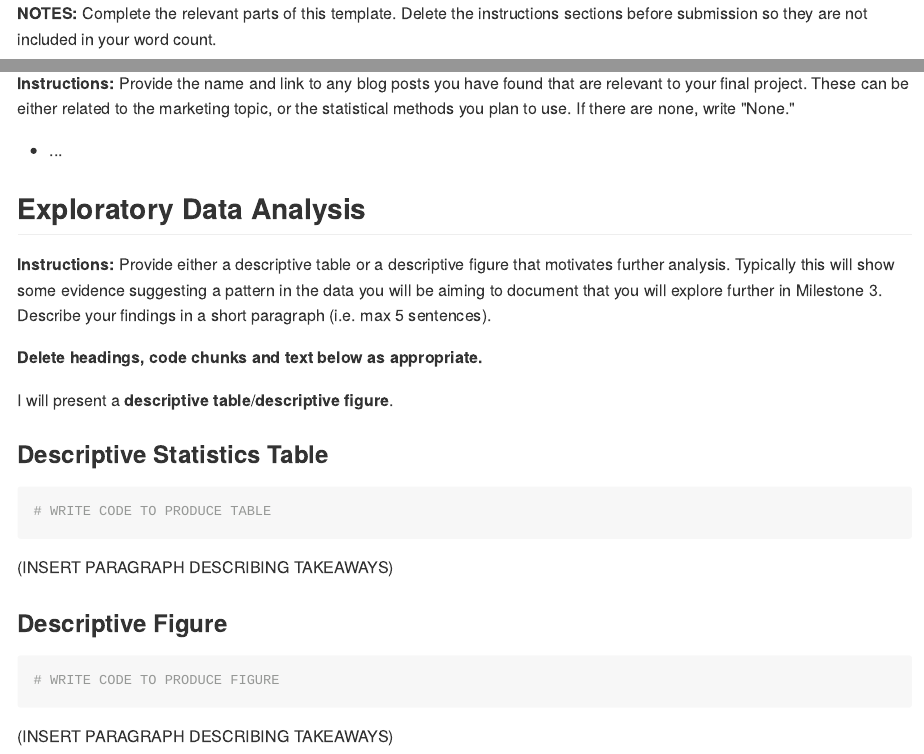
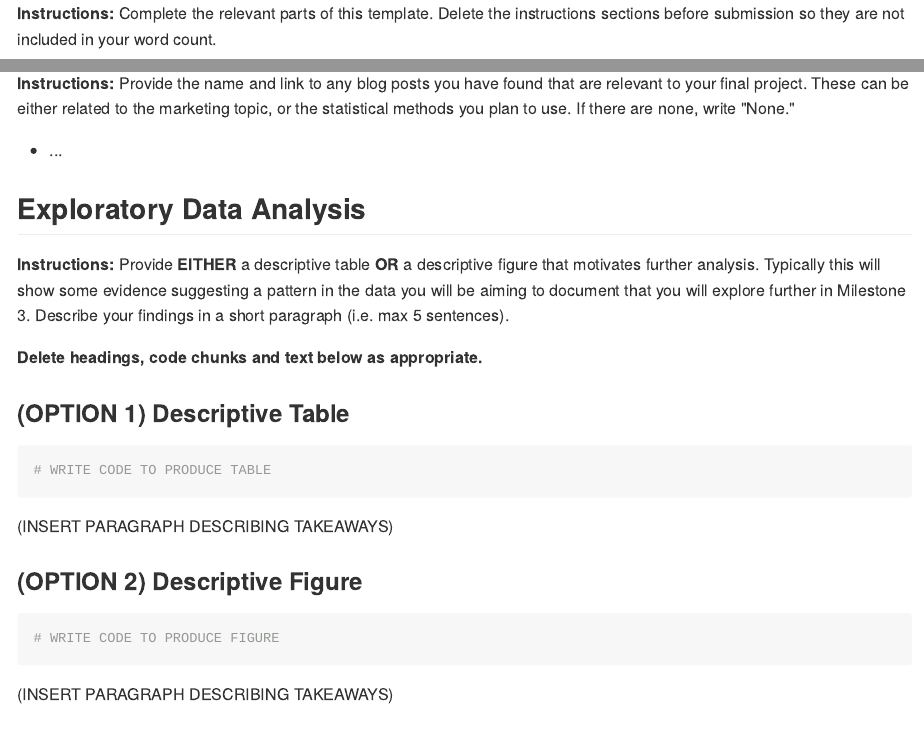
Before and after one commit to jobantonis/project-milestone-02, an R Markdown document (milestone-02.Rmd): the page in a window 1100 px wide, from its top, and a second part further down, joined at a grey line. The pictures show the output file milestone-02.md that the author committed with the source, drawn offline in the style of GitHub.

Commit message:
prepare for release of milestone 2

````diff
--- a/milestone-02.Rmd
+++ b/milestone-02.Rmd
@@ -7,14 +7,14 @@ output:
   pdf_document:
     keep_md: yes
 urlcolor: blue
-#bibliography: references.bib
+bibliography: references.bib
 ---
 
 ```{r setup, include=FALSE}
 knitr::opts_chunk$set(echo = TRUE)
 ```
 
-**NOTES:** Complete the relevant parts of this template.
+**Instructions:** Complete the relevant parts of this template.
 Delete the instructions sections before submission so they are not included in your word count.
 
 ## Research Question
@@ -66,15 +66,13 @@ If there are none, write "None."
 
 ## Exploratory Data Analysis
 
-**Instructions:** Provide either a descriptive table or a descriptive figure that motivates further analysis.
+**Instructions:** Provide **EITHER** a descriptive table **OR** a descriptive figure that motivates further analysis.
 Typically this will show some evidence suggesting a pattern in the data you will be aiming to document that you will explore further in Milestone 3.
 Describe your findings in a short paragraph (i.e. max 5 sentences).
 
 **Delete headings, code chunks and text below as appropriate.**
 
-I will present a **descriptive table**/**descriptive figure**.
-
-### Descriptive Statistics Table
+### (OPTION 1) Descriptive Table
 
 ```{r, echo = FALSE}
 # LOAD NEEDED LIBRARIES HERE
@@ -92,7 +90,7 @@ I will present a **descriptive table**/**descriptive figure**.
 
 (INSERT PARAGRAPH DESCRIBING TAKEAWAYS)
 
-### Descriptive Figure
+### (OPTION 2) Descriptive Figure
 
 ```{r, echo = FALSE}
 # LOAD NEEDED LIBRARIES HERE
````
Also changed, not shown: README.md, milestone-02.md, references.bib (added).
